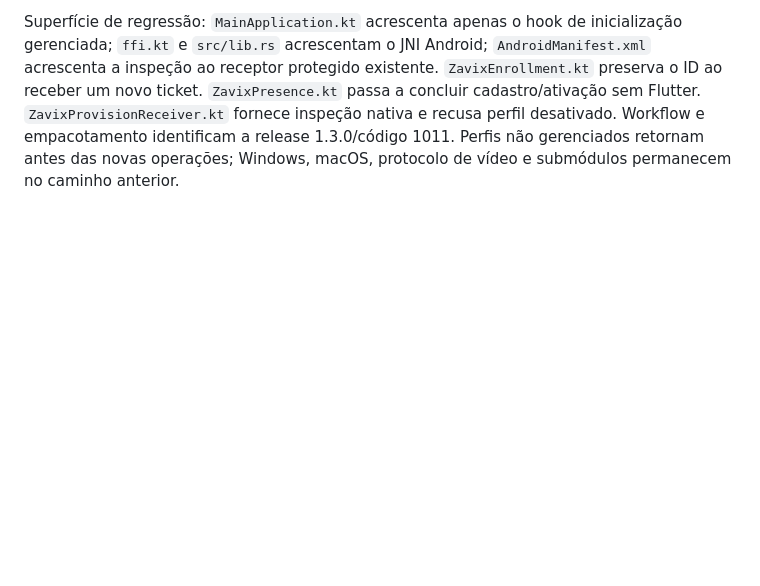
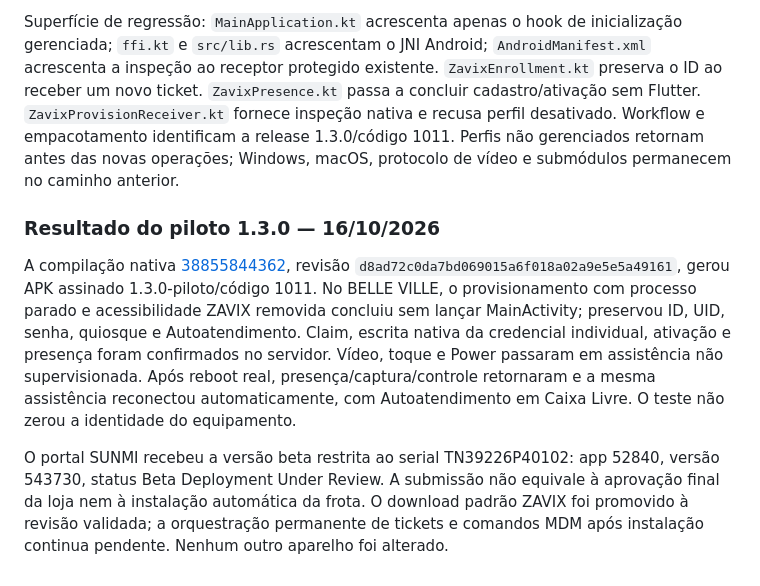
Before and after one commit to robson-linvix/zavix-remote-client, a Markdown page: docs/ANDROID-ZAVIX.md, the part around the change. Drawn GitHub-style; blank space fills up the shorter version.

Commit message:
Document native MDM and reboot validation of Sunmi 1.3.0

```diff
--- a/docs/ANDROID-ZAVIX.md
+++ b/docs/ANDROID-ZAVIX.md
@@ -280,3 +280,9 @@ O administrador entrega um ticket individual, de curta duração e vinculado ao
 Instalar um APK novo não equivale a provisioná-lo: o MDM precisa entregar a configuração individual e iniciar o componente autorizado após a instalação, além de preparar captura/acessibilidade e permitir o pacote no quiosque. O serviço do ZAVIX não substitui o Autoatendimento como aplicativo de inicialização. A candidata precisa de compilação nativa nova; não reutilizar `.so` de 1.2.x.
 
 Superfície de regressão: `MainApplication.kt` acrescenta apenas o hook de inicialização gerenciada; `ffi.kt` e `src/lib.rs` acrescentam o JNI Android; `AndroidManifest.xml` acrescenta a inspeção ao receptor protegido existente. `ZavixEnrollment.kt` preserva o ID ao receber um novo ticket. `ZavixPresence.kt` passa a concluir cadastro/ativação sem Flutter. `ZavixProvisionReceiver.kt` fornece inspeção nativa e recusa perfil desativado. Workflow e empacotamento identificam a release 1.3.0/código 1011. Perfis não gerenciados retornam antes das novas operações; Windows, macOS, protocolo de vídeo e submódulos permanecem no caminho anterior.
+
+### Resultado do piloto 1.3.0 — 16/10/2026
+
+A compilação nativa [38855844362](https://github.com/robson-linvix/zavix-remote-client/actions/runs/38855844362), revisão `d8ad72c0da7bd069015a6f018a02a9e5e5a49161`, gerou APK assinado 1.3.0-piloto/código 1011. No BELLE VILLE, o provisionamento com processo parado e acessibilidade ZAVIX removida concluiu sem lançar MainActivity; preservou ID, UID, senha, quiosque e Autoatendimento. Claim, escrita nativa da credencial individual, ativação e presença foram confirmados no servidor. Vídeo, toque e Power passaram em assistência não supervisionada. Após reboot real, presença/captura/controle retornaram e a mesma assistência reconectou automaticamente, com Autoatendimento em Caixa Livre. O teste não zerou a identidade do equipamento.
+
+O portal SUNMI recebeu a versão beta restrita ao serial TN39226P40102: app 52840, versão 543730, status Beta Deployment Under Review. A submissão não equivale à aprovação final da loja nem à instalação automática da frota. O download padrão ZAVIX foi promovido à revisão validada; a orquestração permanente de tickets e comandos MDM após instalação continua pendente. Nenhum outro aparelho foi alterado.
```
